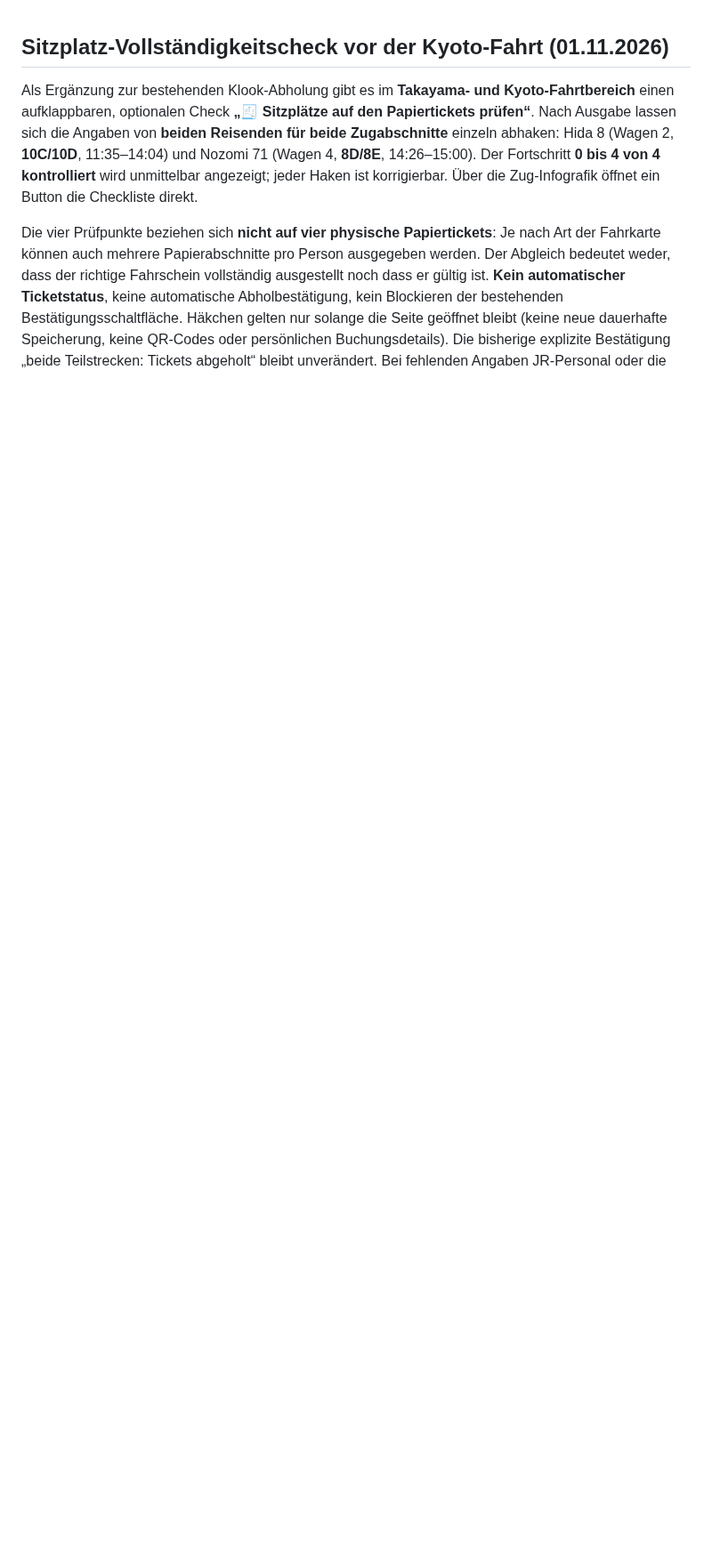
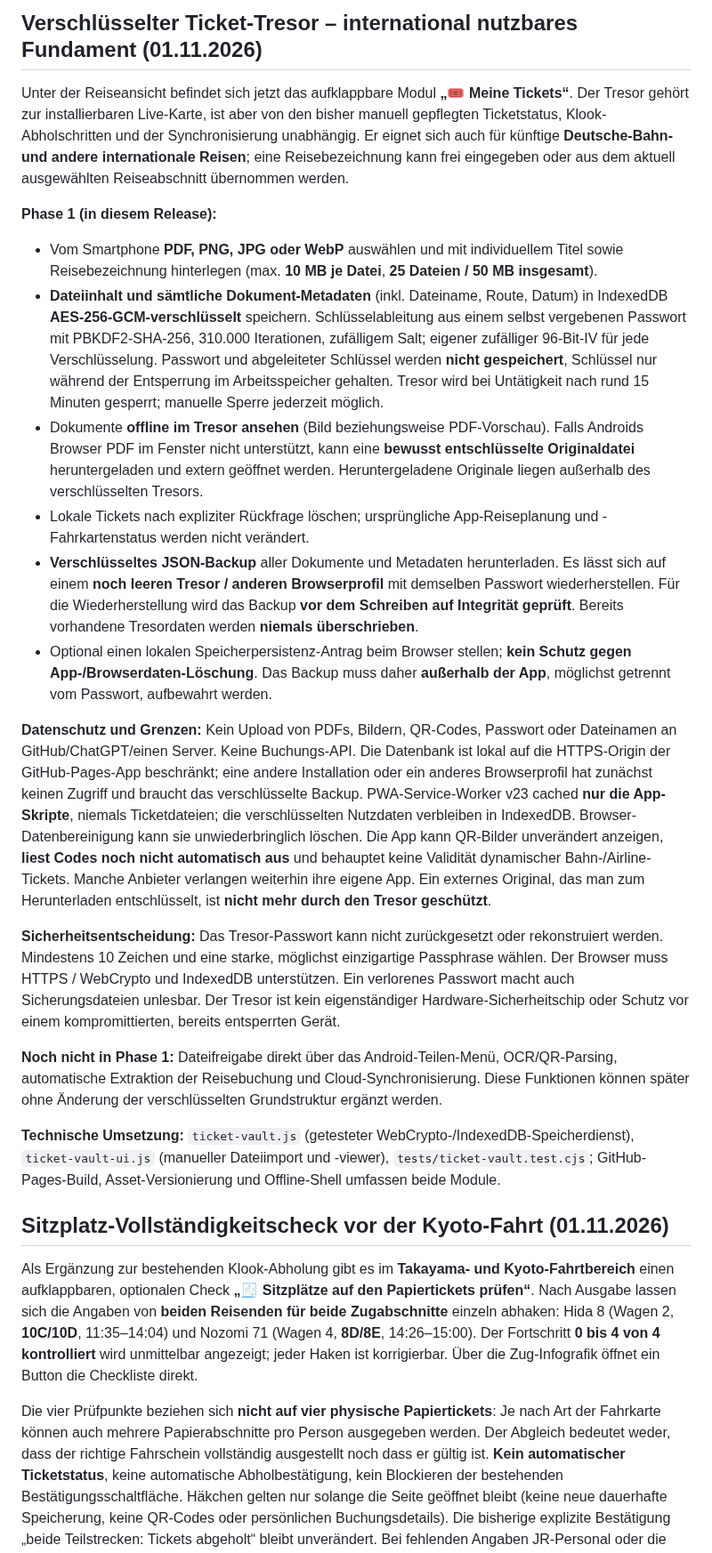
Before and after one commit to CobraChris/meine-livekarte, a Markdown page: README.md, the part around the change. Shown at 89% size. Rendered like a GitHub page; blank space fills up the shorter version.

Commit message:
docs(vault): explain encrypted file import, backup recovery, offline limits and future DB use

```diff
--- a/README.md
+++ b/README.md
@@ -1,3 +1,23 @@
+## Verschlüsselter Ticket-Tresor – international nutzbares Fundament (01.11.2026)
+
+Unter der Reiseansicht befindet sich jetzt das aufklappbare Modul **„🎟 Meine Tickets“**. Der Tresor gehört zur installierbaren Live-Karte, ist aber von den bisher manuell gepflegten Ticketstatus, Klook-Abholschritten und der Synchronisierung unabhängig. Er eignet sich auch für künftige **Deutsche-Bahn- und andere internationale Reisen**; eine Reisebezeichnung kann frei eingegeben oder aus dem aktuell ausgewählten Reiseabschnitt übernommen werden.
+
+**Phase 1 (in diesem Release):**
+- Vom Smartphone **PDF, PNG, JPG oder WebP** auswählen und mit individuellem Titel sowie Reisebezeichnung hinterlegen (max. **10 MB je Datei**, **25 Dateien / 50 MB insgesamt**).
+- **Dateiinhalt und sämtliche Dokument-Metadaten** (inkl. Dateiname, Route, Datum) in IndexedDB **AES-256-GCM-verschlüsselt** speichern. Schlüsselableitung aus einem selbst vergebenen Passwort mit PBKDF2-SHA-256, 310.000 Iterationen, zufälligem Salt; eigener zufälliger 96-Bit-IV für jede Verschlüsselung. Passwort und abgeleiteter Schlüssel werden **nicht gespeichert**, Schlüssel nur während der Entsperrung im Arbeitsspeicher gehalten. Tresor wird bei Untätigkeit nach rund 15 Minuten gesperrt; manuelle Sperre jederzeit möglich.
+- Dokumente **offline im Tresor ansehen** (Bild beziehungsweise PDF-Vorschau). Falls Androids Browser PDF im Fenster nicht unterstützt, kann eine **bewusst entschlüsselte Originaldatei** heruntergeladen und extern geöffnet werden. Heruntergeladene Originale liegen außerhalb des verschlüsselten Tresors.
+- Lokale Tickets nach expliziter Rückfrage löschen; ursprüngliche App-Reiseplanung und -Fahrkartenstatus werden nicht verändert.
+- **Verschlüsseltes JSON-Backup** aller Dokumente und Metadaten herunterladen. Es lässt sich auf einem **noch leeren Tresor / anderen Browserprofil** mit demselben Passwort wiederherstellen. Für die Wiederherstellung wird das Backup **vor dem Schreiben auf Integrität geprüft**. Bereits vorhandene Tresordaten werden **niemals überschrieben**.
+- Optional einen lokalen Speicherpersistenz-Antrag beim Browser stellen; **kein Schutz gegen App-/Browserdaten-Löschung**. Das Backup muss daher **außerhalb der App**, möglichst getrennt vom Passwort, aufbewahrt werden.
+
+**Datenschutz und Grenzen:** Kein Upload von PDFs, Bildern, QR-Codes, Passwort oder Dateinamen an GitHub/ChatGPT/einen Server. Keine Buchungs-API. Die Datenbank ist lokal auf die HTTPS-Origin der GitHub-Pages-App beschränkt; eine andere Installation oder ein anderes Browserprofil hat zunächst keinen Zugriff und braucht das verschlüsselte Backup. PWA-Service-Worker v23 cached **nur die App-Skripte**, niemals Ticketdateien; die verschlüsselten Nutzdaten verbleiben in IndexedDB. Browser-Datenbereinigung kann sie unwiederbringlich löschen. Die App kann QR-Bilder unverändert anzeigen, **liest Codes noch nicht automatisch aus** und behauptet keine Validität dynamischer Bahn-/Airline-Tickets. Manche Anbieter verlangen weiterhin ihre eigene App. Ein externes Original, das man zum Herunterladen entschlüsselt, ist **nicht mehr durch den Tresor geschützt**.
+
+**Sicherheitsentscheidung:** Das Tresor-Passwort kann nicht zurückgesetzt oder rekonstruiert werden. Mindestens 10 Zeichen und eine starke, möglichst einzigartige Passphrase wählen. Der Browser muss HTTPS / WebCrypto und IndexedDB unterstützen. Ein verlorenes Passwort macht auch Sicherungsdateien unlesbar. Der Tresor ist kein eigenständiger Hardware-Sicherheitschip oder Schutz vor einem kompromittierten, bereits entsperrten Gerät.
+
+**Noch nicht in Phase 1:** Dateifreigabe direkt über das Android-Teilen-Menü, OCR/QR-Parsing, automatische Extraktion der Reisebuchung und Cloud-Synchronisierung. Diese Funktionen können später ohne Änderung der verschlüsselten Grundstruktur ergänzt werden.
+
+**Technische Umsetzung:** `ticket-vault.js` (getesteter WebCrypto-/IndexedDB-Speicherdienst), `ticket-vault-ui.js` (manueller Dateiimport und -viewer), `tests/ticket-vault.test.cjs`; GitHub-Pages-Build, Asset-Versionierung und Offline-Shell umfassen beide Module.
+
 ## Sitzplatz-Vollständigkeitscheck vor der Kyoto-Fahrt (01.11.2026)
 
 Als Ergänzung zur bestehenden Klook-Abholung gibt es im **Takayama- und Kyoto-Fahrtbereich** einen aufklappbaren, optionalen Check **„🧾 Sitzplätze auf den Papiertickets prüfen“**. Nach Ausgabe lassen sich die Angaben von **beiden Reisenden für beide Zugabschnitte** einzeln abhaken: Hida 8 (Wagen 2, **10C/10D**, 11:35–14:04) und Nozomi 71 (Wagen 4, **8D/8E**, 14:26–15:00). Der Fortschritt **0 bis 4 von 4 kontrolliert** wird unmittelbar angezeigt; jeder Haken ist korrigierbar. Über die Zug-Infografik öffnet ein Button die Checkliste direkt.
```
